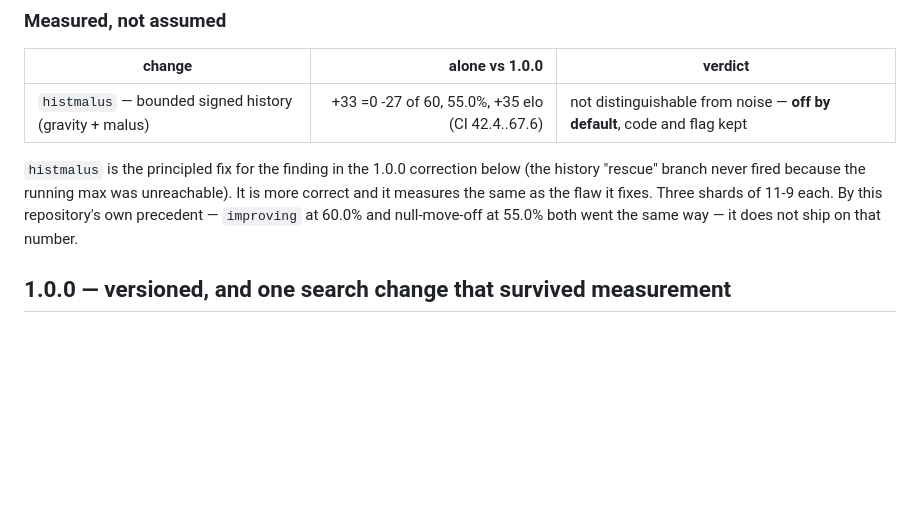
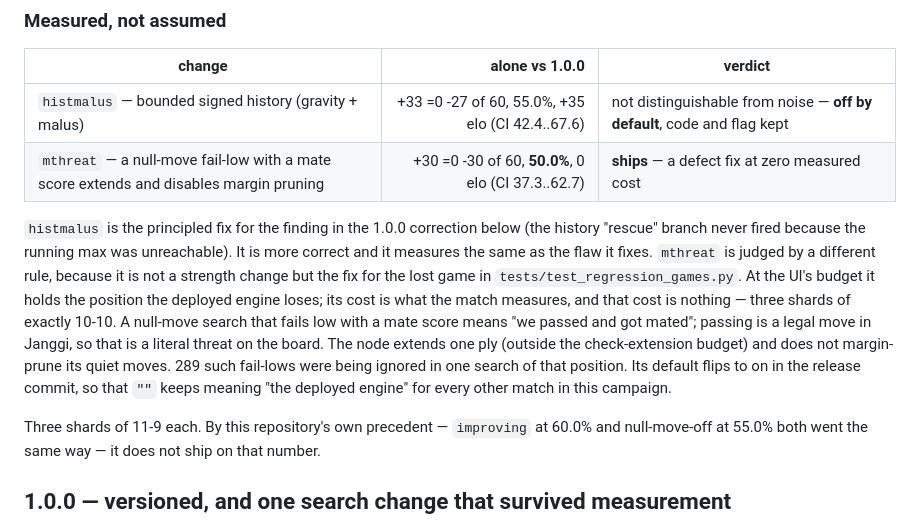
Before and after one commit to g23252a-svg/janggi-engine, a Markdown page: CHANGELOG.md, the part around the change. GitHub-like rendering; blank space fills up the shorter version.

Commit message:
Record the mthreat verdict: 50.0% of 60, ships as a defect fix at zero cost
Three shards of exactly 10-10. Judged by the rule for a defect fix -- does it
hold the lost-game position at the shipping budget, and what does that cost --
rather than the rule for a strength change. The default flips on in the
release commit so that '' keeps meaning the deployed engine for the rest of
the campaign.

Co-Authored-By: Claude Fable 5.1 <noreply@anthropic.com>
Claude-Session: https://claude.ai/code/session_0198QSMozzK4UExKHiC5nK8A

```diff
--- a/CHANGELOG.md
+++ b/CHANGELOG.md
@@ -14,10 +14,23 @@ Every row below is a colour-swapped match at an equal 60k nodes per move,
 | change | alone vs 1.0.0 | verdict |
 | --- | ---: | --- |
 | `histmalus` — bounded signed history (gravity + malus) | +33 =0 -27 of 60, 55.0%, +35 elo (CI 42.4..67.6) | not distinguishable from noise — **off by default**, code and flag kept |
+| `mthreat` — a null-move fail-low with a mate score extends and disables margin pruning | +30 =0 -30 of 60, **50.0%**, 0 elo (CI 37.3..62.7) | **ships** — a defect fix at zero measured cost |
 
 `histmalus` is the principled fix for the finding in the 1.0.0 correction below
 (the history "rescue" branch never fired because the running max was
 unreachable). It is more correct and it measures the same as the flaw it fixes.
+`mthreat` is judged by a different rule, because it is not a strength change
+but the fix for the lost game in `tests/test_regression_games.py`. At the UI's
+budget it holds the position the deployed engine loses; its cost is what the
+match measures, and that cost is nothing — three shards of exactly 10-10. A
+null-move search that fails low with a mate score means "we passed and got
+mated"; passing is a legal move in Janggi, so that is a literal threat on the
+board. The node extends one ply (outside the check-extension budget) and does
+not margin-prune its quiet moves. 289 such fail-lows were being ignored in one
+search of that position. Its default flips to on in the release commit, so
+that `""` keeps meaning "the deployed engine" for every other match in this
+campaign.
+
 Three shards of 11-9 each. By this repository's own precedent — `improving`
 at 60.0% and null-move-off at 55.0% both went the same way — it does not ship
 on that number.
```
